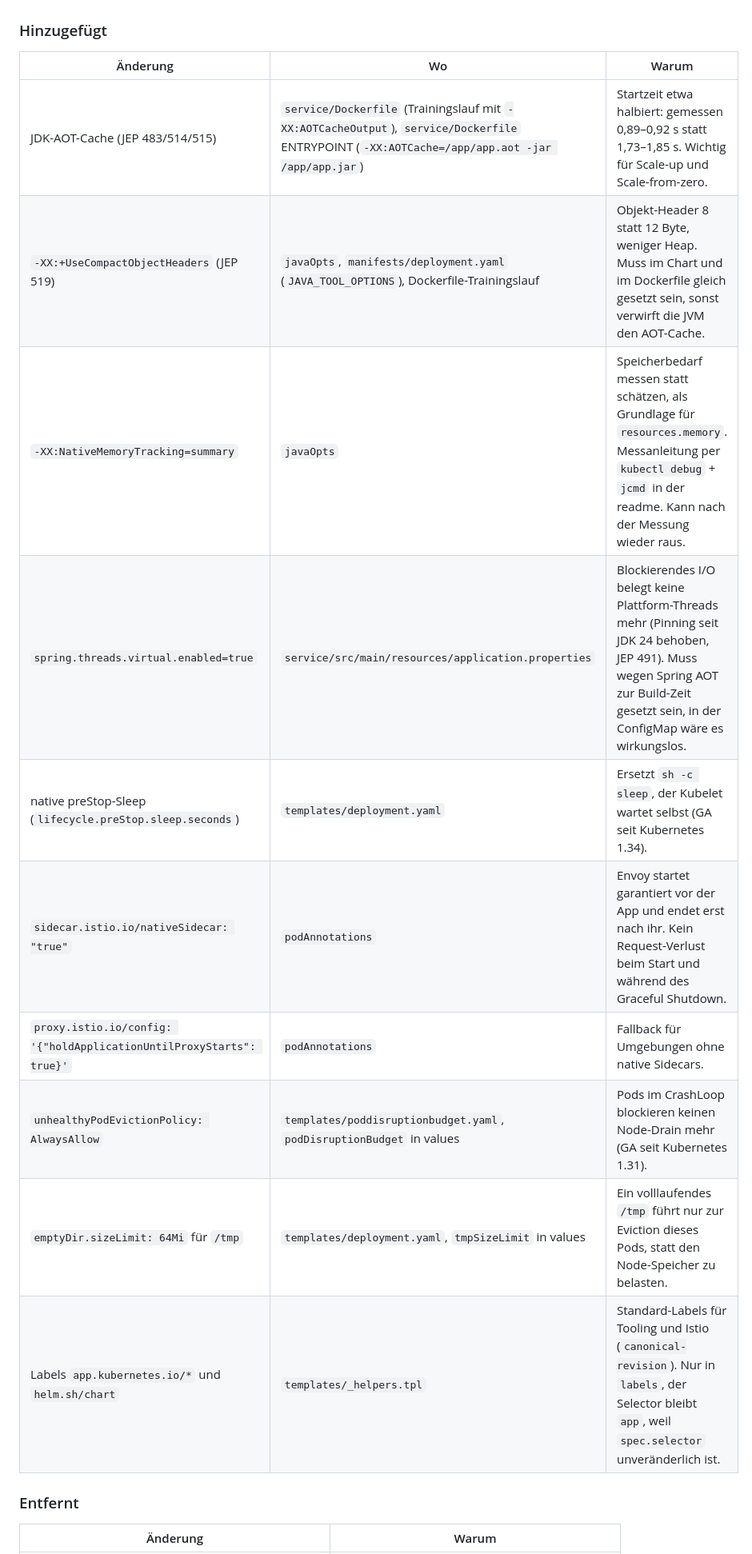
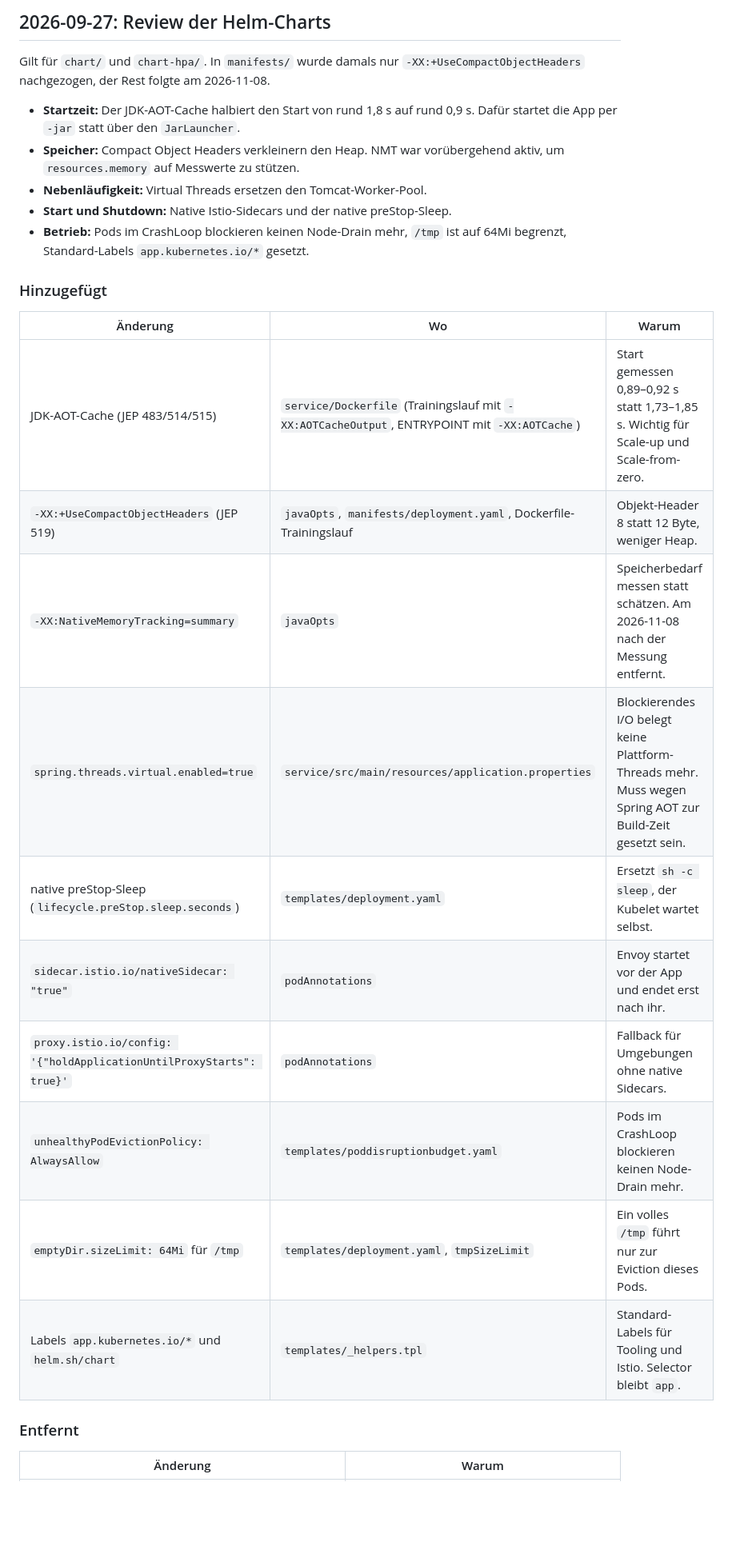
Before and after one commit to wlanboy/Java-within-kubernetes, a Markdown page: change.md, the part around one of its changes. Shown at 80% size. Drawn GitHub-style; blank space fills up the shorter version.

```diff
--- a/change.md
+++ b/change.md
@@ -12,18 +74,31 @@ Wichtig beim Ändern: Die JVM-Flags müssen im Chart und im Dockerfile-Trainings
+## 2026-09-27: Review der Helm-Charts
+
+Gilt für `chart/` und `chart-hpa/`. In `manifests/` wurde damals nur
+`-XX:+UseCompactObjectHeaders` nachgezogen, der Rest folgte am 2026-11-08.
+
+- **Startzeit:** Der JDK-AOT-Cache halbiert den Start von rund 1,8 s auf rund 0,9 s. Dafür
+  startet die App per `-jar` statt über den `JarLauncher`.
+- **Speicher:** Compact Object Headers verkleinern den Heap. NMT war vorübergehend aktiv, um
+  `resources.memory` auf Messwerte zu stützen.
+- **Nebenläufigkeit:** Virtual Threads ersetzen den Tomcat-Worker-Pool.
+- **Start und Shutdown:** Native Istio-Sidecars und der native preStop-Sleep.
+- **Betrieb:** Pods im CrashLoop blockieren keinen Node-Drain mehr, `/tmp` ist auf 64Mi
+  begrenzt, Standard-Labels `app.kubernetes.io/*` gesetzt.
 
 ### Hinzugefügt
 
 | Änderung | Wo | Warum |
 |---|---|---|
-| JDK-AOT-Cache (JEP 483/514/515) | `service/Dockerfile` (Trainingslauf mit `-XX:AOTCacheOutput`), `service/Dockerfile` ENTRYPOINT (`-XX:AOTCache=/app/app.aot -jar /app/app.jar`) | Startzeit etwa halbiert: gemessen 0,89–0,92 s statt 1,73–1,85 s. Wichtig für Scale-up und Scale-from-zero. |
-| `-XX:+UseCompactObjectHeaders` (JEP 519) | `javaOpts`, `manifests/deployment.yaml` (`JAVA_TOOL_OPTIONS`), Dockerfile-Trainingslauf | Objekt-Header 8 statt 12 Byte, weniger Heap. Muss im Chart und im Dockerfile gleich gesetzt sein, sonst verwirft die JVM den AOT-Cache. |
-| `-XX:NativeMemoryTracking=summary` | `javaOpts` | Speicherbedarf messen statt schätzen, als Grundlage für `resources.memory`. Messanleitung per `kubectl debug` + `jcmd` in der readme. Kann nach der Messung wieder raus. |
-| `spring.threads.virtual.enabled=true` | `service/src/main/resources/application.properties` | Blockierendes I/O belegt keine Plattform-Threads mehr (Pinning seit JDK 24 behoben, JEP 491). Muss wegen Spring AOT zur Build-Zeit gesetzt sein, in der ConfigMap wäre es wirkungslos. |
-| native preStop-Sleep (`lifecycle.preStop.sleep.seconds`) | `templates/deployment.yaml` | Ersetzt `sh -c sleep`, der Kubelet wartet selbst (GA seit Kubernetes 1.34). |
-| `sidecar.istio.io/nativeSidecar: "true"` | `podAnnotations` | Envoy startet garantiert vor der App und endet erst nach ihr. Kein Request-Verlust beim Start und während des Graceful Shutdown. |
+| JDK-AOT-Cache (JEP 483/514/515) | `service/Dockerfile` (Trainingslauf mit `-XX:AOTCacheOutput`, ENTRYPOINT mit `-XX:AOTCache`) | Start gemessen 0,89–0,92 s statt 1,73–1,85 s. Wichtig für Scale-up und Scale-from-zero. |
+| `-XX:+UseCompactObjectHeaders` (JEP 519) | `javaOpts`, `manifests/deployment.yaml`, Dockerfile-Trainingslauf | Objekt-Header 8 statt 12 Byte, weniger Heap. |
+| `-XX:NativeMemoryTracking=summary` | `javaOpts` | Speicherbedarf messen statt schätzen. Am 2026-11-08 nach der Messung entfernt. |
+| `spring.threads.virtual.enabled=true` | `service/src/main/resources/application.properties` | Blockierendes I/O belegt keine Plattform-Threads mehr. Muss wegen Spring AOT zur Build-Zeit gesetzt sein. |
+| native preStop-Sleep (`lifecycle.preStop.sleep.seconds`) | `templates/deployment.yaml` | Ersetzt `sh -c sleep`, der Kubelet wartet selbst. |
+| `sidecar.istio.io/nativeSidecar: "true"` | `podAnnotations` | Envoy startet vor der App und endet erst nach ihr. |
 | `proxy.istio.io/config: '{"holdApplicationUntilProxyStarts": true}'` | `podAnnotations` | Fallback für Umgebungen ohne native Sidecars. |
-| `unhealthyPodEvictionPolicy: AlwaysAllow` | `templates/poddisruptionbudget.yaml`, `podDisruptionBudget` in values | Pods im CrashLoop blockieren keinen Node-Drain mehr (GA seit Kubernetes 1.31). |
-| `emptyDir.sizeLimit: 64Mi` für `/tmp` | `templates/deployment.yaml`, `tmpSizeLimit` in values | Ein volllaufendes `/tmp` führt nur zur Eviction dieses Pods, statt den Node-Speicher zu belasten. |
-| Labels `app.kubernetes.io/*` und `helm.sh/chart` | `templates/_helpers.tpl` | Standard-Labels für Tooling und Istio (`canonical-revision`). Nur in `labels`, der Selector bleibt `app`, weil `spec.selector` unveränderlich ist. |
+| `unhealthyPodEvictionPolicy: AlwaysAllow` | `templates/poddisruptionbudget.yaml` | Pods im CrashLoop blockieren keinen Node-Drain mehr. |
+| `emptyDir.sizeLimit: 64Mi` für `/tmp` | `templates/deployment.yaml`, `tmpSizeLimit` | Ein volles `/tmp` führt nur zur Eviction dieses Pods. |
+| Labels `app.kubernetes.io/*` und `helm.sh/chart` | `templates/_helpers.tpl` | Standard-Labels für Tooling und Istio. Selector bleibt `app`. |
 
 ### Entfernt
 
```
Also changed, not shown: other parts of change.md (+78 -36 lines), readme.md (+2 -2 lines).
